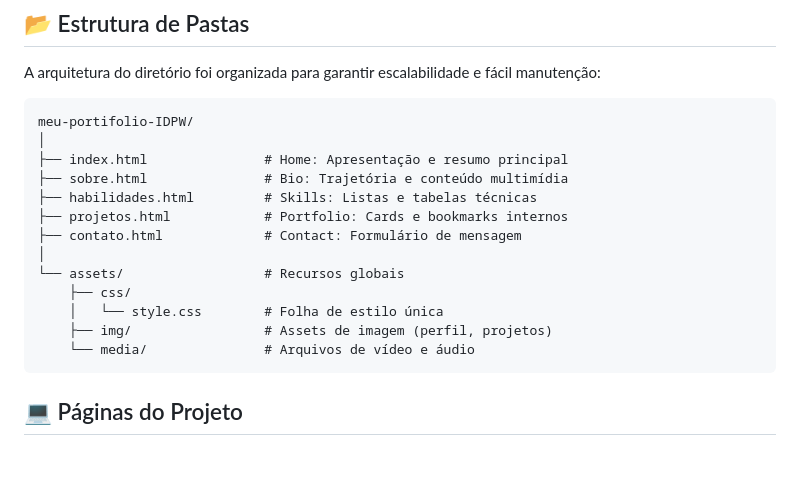
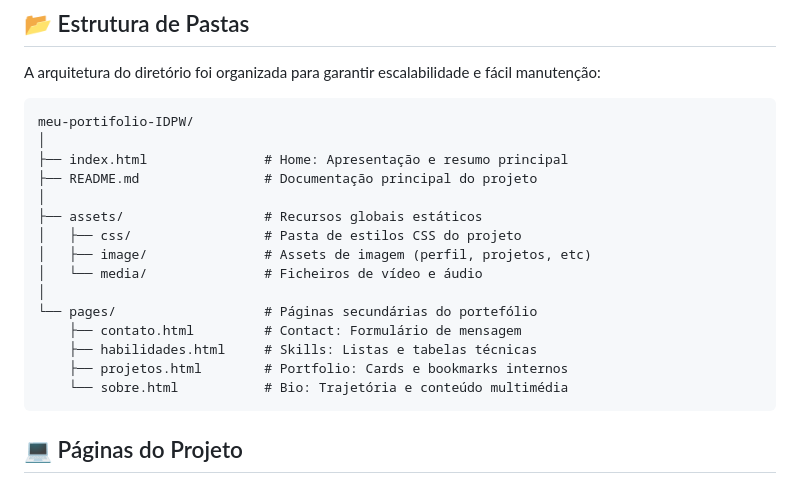
Before and after one commit to alexsant22/meu-portifolio-IDPW, a Markdown page: README.md, the part around the change. Drawn GitHub-style; blank space fills up the shorter version.

Commit message:
Atualiza a estrutura de pastas no README.md para melhor organização e clareza

````diff
--- a/README.md
+++ b/README.md
@@ -35,16 +35,18 @@ A arquitetura do diretório foi organizada para garantir escalabilidade e fácil
 meu-portifolio-IDPW/
 │
 ├── index.html               # Home: Apresentação e resumo principal
-├── sobre.html               # Bio: Trajetória e conteúdo multimídia
-├── habilidades.html         # Skills: Listas e tabelas técnicas
-├── projetos.html            # Portfolio: Cards e bookmarks internos
-├── contato.html             # Contact: Formulário de mensagem
+├── README.md                # Documentação principal do projeto
 │
-└── assets/                  # Recursos globais
-    ├── css/
-    │   └── style.css        # Folha de estilo única
-    ├── img/                 # Assets de imagem (perfil, projetos)
-    └── media/               # Arquivos de vídeo e áudio
+├── assets/                  # Recursos globais estáticos
+│   ├── css/                 # Pasta de estilos CSS do projeto
+│   ├── image/               # Assets de imagem (perfil, projetos, etc)
+│   └── media/               # Ficheiros de vídeo e áudio
+│
+└── pages/                   # Páginas secundárias do portefólio
+    ├── contato.html         # Contact: Formulário de mensagem
+    ├── habilidades.html     # Skills: Listas e tabelas técnicas
+    ├── projetos.html        # Portfolio: Cards e bookmarks internos
+    └── sobre.html           # Bio: Trajetória e conteúdo multimédia
 ```
 
 ## 💻 Páginas do Projeto
````
